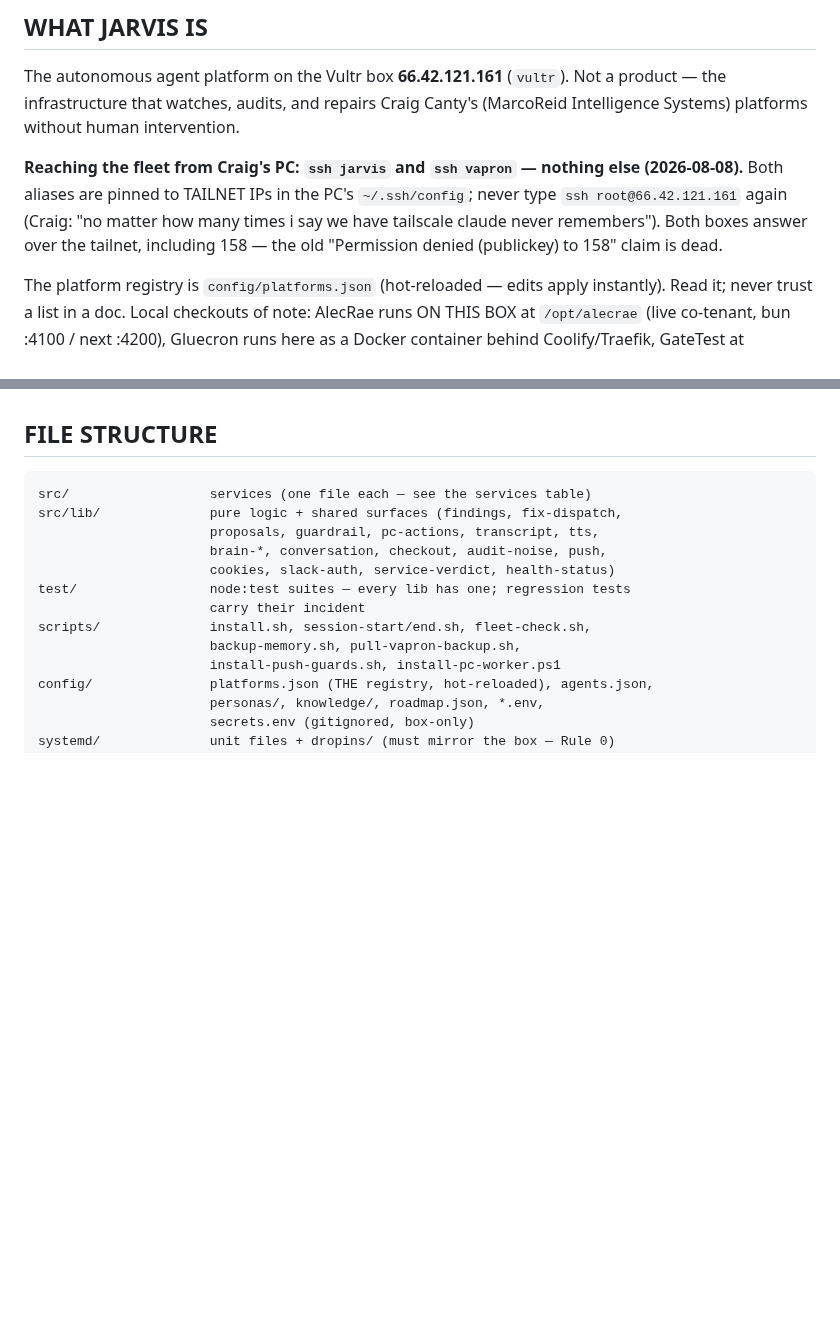
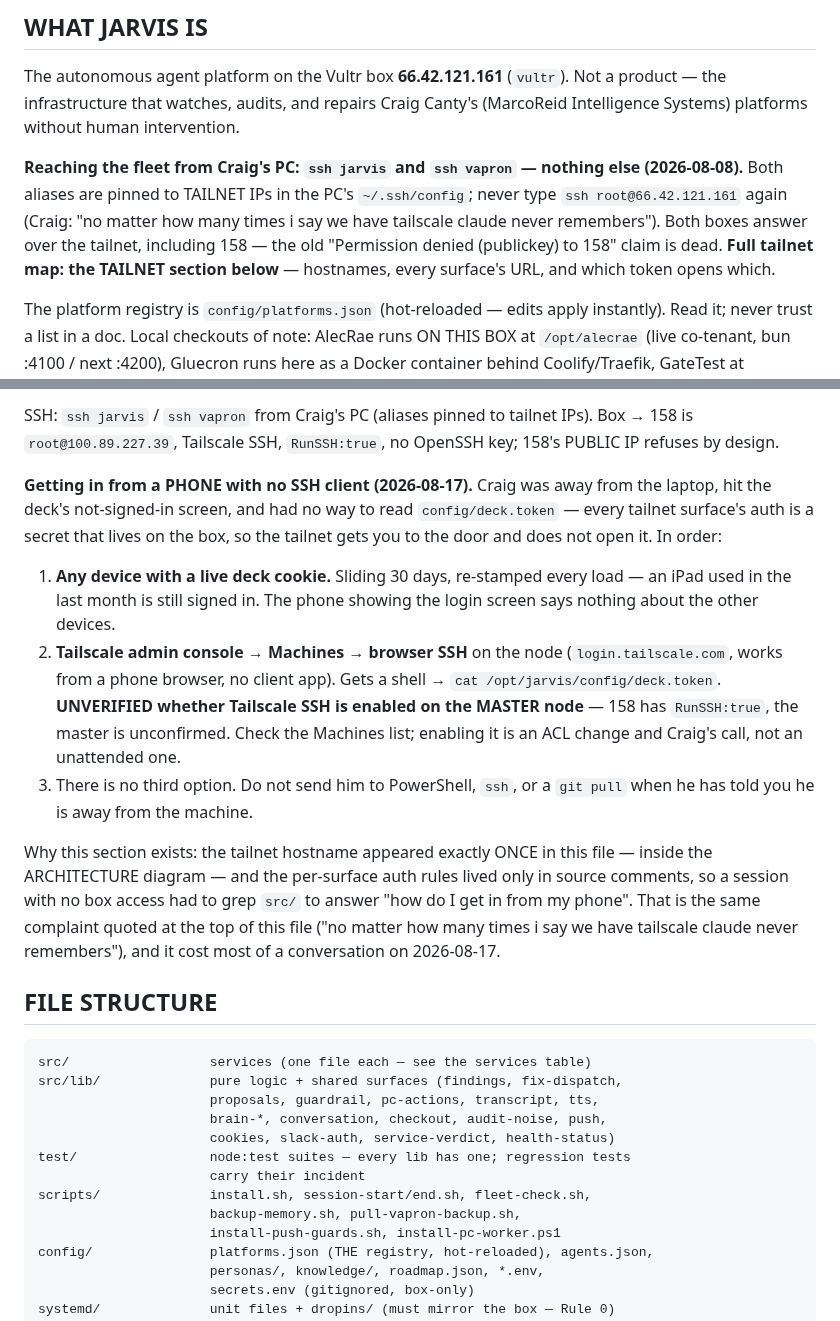
Before and after one commit to ccantynz-alt/jarvis-platform, a Markdown page: CLAUDE.md, 2 parts joined by grey strips. GitHub-like rendering; blank space fills up the shorter version.

Commit message:
Doctrine: the tailnet gets its own section, with every surface's token
Craig: "Tailnet should be listed in the md's". He is right, and the gap is
exactly the one quoted at the top of this file. The tailnet hostname appeared
ONCE in CLAUDE.md — inside the ARCHITECTURE diagram — and the per-surface auth
rules existed only in source comments. A session with no box access had to grep
src/ to answer "how do I get in from my phone", which is the whole point of
having a doctrine file.

Adds a TAILNET section recording, verified against the code rather than memory:

- the tailnet name and both node hostnames; 158's tailnet IP, and a deliberate
  refusal to guess the master's (tailscale ip -4 / Machines list instead)
- a table of all four surfaces: URL, which token, and — the part that actually
  bit — HOW a new device logs in. They differ. The Deck takes /?token= once and
  re-stamps a sliding 30-day cookie. The Gateway takes a Bearer header or a
  pre-existing cookie and has NO ?token= bootstrap at all (gateway-server.js:71),
  so a phone browser cannot log into it, ever. The Dashboard takes /?token= with
  a hard expiry. The Deck self-mints its token on first boot and fails closed.
- the phone-with-no-SSH-client path, in order, including the honest dead end:
  every surface's auth is a secret that lives on the box, so the tailnet gets
  you to the door and does not open it. Tailscale SSH in the admin console is
  the browser route to a shell — flagged UNVERIFIED for the master node, since
  158 is the one known to have RunSSH:true.
- and the instruction not to answer someone who is away from their laptop with
  PowerShell, ssh, or git pull.

Cross-referenced from the PORTS section and the intro line.

Co-Authored-By: Claude Opus 5 <noreply@anthropic.com>
Claude-Session: https://claude.ai/code/session_01836t9dwRdSUPFNDNJvrk5R

```diff
--- a/CLAUDE.md
+++ b/CLAUDE.md
@@ -16,7 +16,8 @@ else (2026-08-08).** Both aliases are pinned to TAILNET IPs in the PC's
 `~/.ssh/config`; never type `ssh root@66.42.121.161` again (Craig: "no matter
 how many times i say we have tailscale claude never remembers"). Both boxes
 answer over the tailnet, including 158 — the old "Permission denied
-(publickey) to 158" claim is dead.
+(publickey) to 158" claim is dead. **Full tailnet map: the TAILNET section
+below** — hostnames, every surface's URL, and which token opens which.
 
 The platform registry is `config/platforms.json` (hot-reloaded — edits apply
 instantly). Read it; never trust a list in a doc. Local checkouts of note:
@@ -367,3 +385,29 @@ box. Re-verify with `ss -tlnp`.
+SSH: `ssh jarvis` / `ssh vapron` from Craig's PC (aliases pinned to tailnet
+IPs). Box → 158 is `root@100.89.227.39`, Tailscale SSH, `RunSSH:true`, no
+OpenSSH key; 158's PUBLIC IP refuses by design.
+
+**Getting in from a PHONE with no SSH client (2026-08-17).** Craig was away
+from the laptop, hit the deck's not-signed-in screen, and had no way to read
+`config/deck.token` — every tailnet surface's auth is a secret that lives on
+the box, so the tailnet gets you to the door and does not open it. In order:
+1. **Any device with a live deck cookie.** Sliding 30 days, re-stamped every
+   load — an iPad used in the last month is still signed in. The phone showing
+   the login screen says nothing about the other devices.
+2. **Tailscale admin console → Machines → browser SSH** on the node
+   (`login.tailscale.com`, works from a phone browser, no client app). Gets a
+   shell → `cat /opt/jarvis/config/deck.token`. **UNVERIFIED whether Tailscale
+   SSH is enabled on the MASTER node** — 158 has `RunSSH:true`, the master is
+   unconfirmed. Check the Machines list; enabling it is an ACL change and
+   Craig's call, not an unattended one.
+3. There is no third option. Do not send him to PowerShell, `ssh`, or a
+   `git pull` when he has told you he is away from the machine.
+
+Why this section exists: the tailnet hostname appeared exactly ONCE in this
+file — inside the ARCHITECTURE diagram — and the per-surface auth rules lived
+only in source comments, so a session with no box access had to grep `src/` to
+answer "how do I get in from my phone". That is the same complaint quoted at
+the top of this file ("no matter how many times i say we have tailscale claude
+never remembers"), and it cost most of a conversation on 2026-08-17.
 
 ## FILE STRUCTURE
 
```
Also changed, not shown: other parts of CLAUDE.md (+19 -2 lines).
